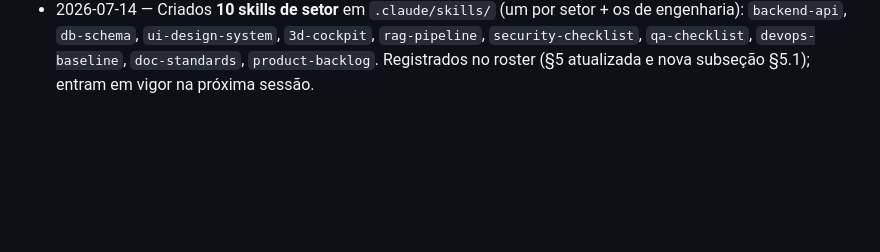
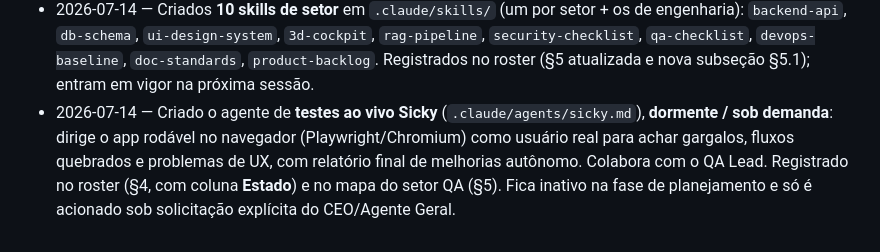
Before and after one commit to Edinhs/Stellantis-Dictionary, a Markdown page: docs/12-organizacao-agentes-empresa.md, the part around one of its changes. Rendered like a GitHub page; blank space fills up the shorter version.

```diff
--- a/docs/12-organizacao-agentes-empresa.md
+++ b/docs/12-organizacao-agentes-empresa.md
@@ -188,3 +202,9 @@ próxima sessão** (ou após recarregar a configuração).
   `rag-pipeline`, `security-checklist`, `qa-checklist`, `devops-baseline`,
   `doc-standards`, `product-backlog`. Registrados no roster (§5 atualizada e nova
   subseção §5.1); entram em vigor na próxima sessão.
+- 2026-07-14 — Criado o agente de **testes ao vivo Sicky** (`.claude/agents/sicky.md`),
+  **dormente / sob demanda**: dirige o app rodável no navegador (Playwright/Chromium)
+  como usuário real para achar gargalos, fluxos quebrados e problemas de UX, com
+  relatório final de melhorias autônomo. Colabora com o QA Lead. Registrado no roster
+  (§4, com coluna **Estado**) e no mapa do setor QA (§5). Fica inativo na fase de
+  planejamento e só é acionado sob solicitação explícita do CEO/Agente Geral.
```
Also changed, not shown: other parts of docs/12-organizacao-agentes-empresa.md (+29 -15 lines), .claude/agents/sicky.md (added, +75 -0 lines).
